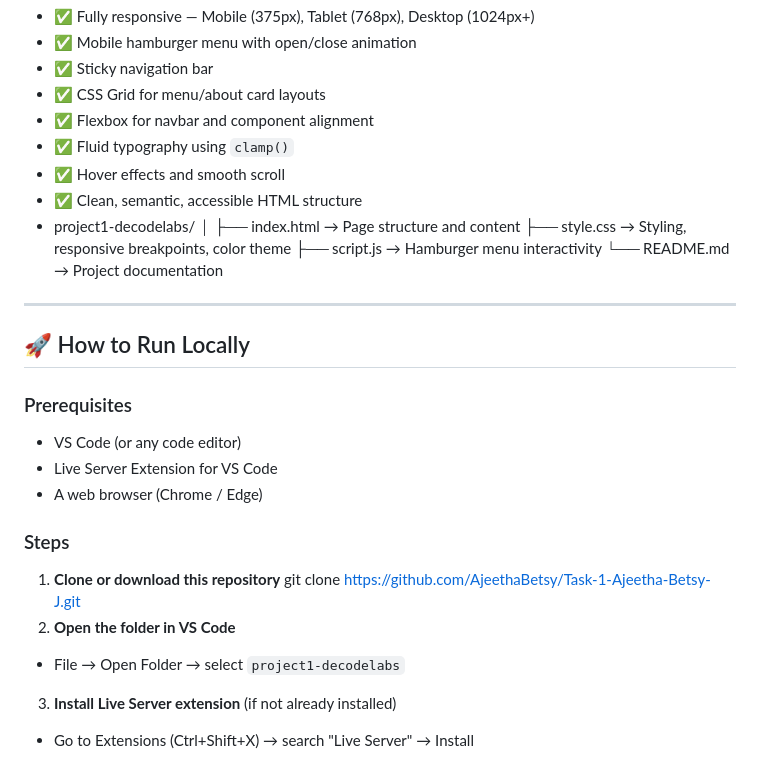
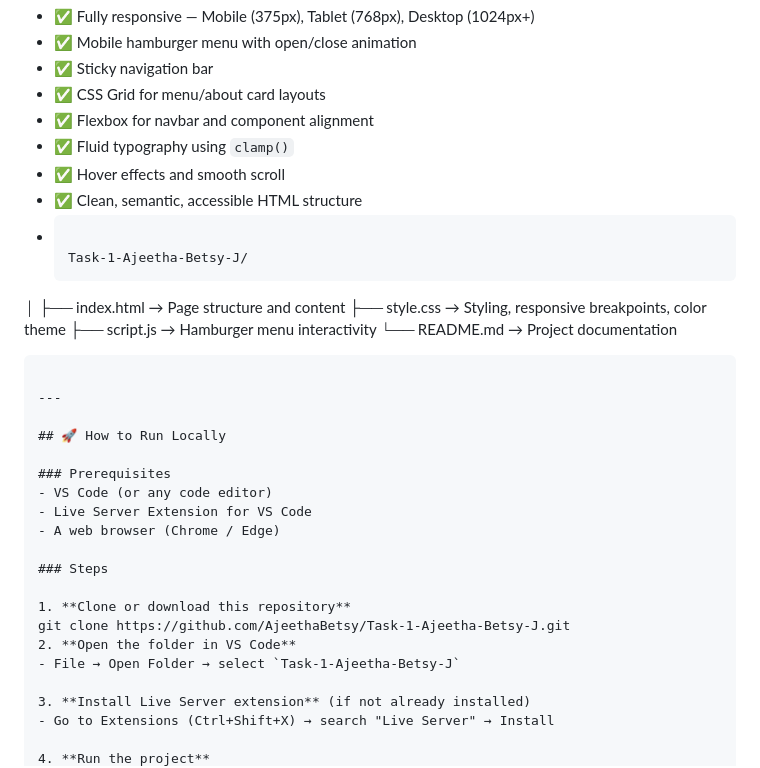
Before and after one commit to AjeethaBetsy/Task-1-Ajeetha-Betsy-J, a Markdown page: README.md, the part around the change. Rendered like a GitHub page.

````diff
--- a/README.md
+++ b/README.md
@@ -35,12 +35,16 @@ The site includes a navigation bar with a mobile hamburger menu, a hero banner,
 - ✅ Fluid typography using `clamp()`
 - ✅ Hover effects and smooth scroll
 - ✅ Clean, semantic, accessible HTML structure
-- project1-decodelabs/
+- ```
+
+  Task-1-Ajeetha-Betsy-J/
 │
 ├── index.html      → Page structure and content
 ├── style.css       → Styling, responsive breakpoints, color theme
 ├── script.js       → Hamburger menu interactivity
 └── README.md       → Project documentation
+```
+
 ---
 
 ## 🚀 How to Run Locally
@@ -55,7 +59,7 @@ The site includes a navigation bar with a mobile hamburger menu, a hero banner,
 1. **Clone or download this repository**
 git clone https://github.com/AjeethaBetsy/Task-1-Ajeetha-Betsy-J.git
 2. **Open the folder in VS Code**
-- File → Open Folder → select `project1-decodelabs`
+- File → Open Folder → select `Task-1-Ajeetha-Betsy-J`
 
 3. **Install Live Server extension** (if not already installed)
 - Go to Extensions (Ctrl+Shift+X) → search "Live Server" → Install
````
